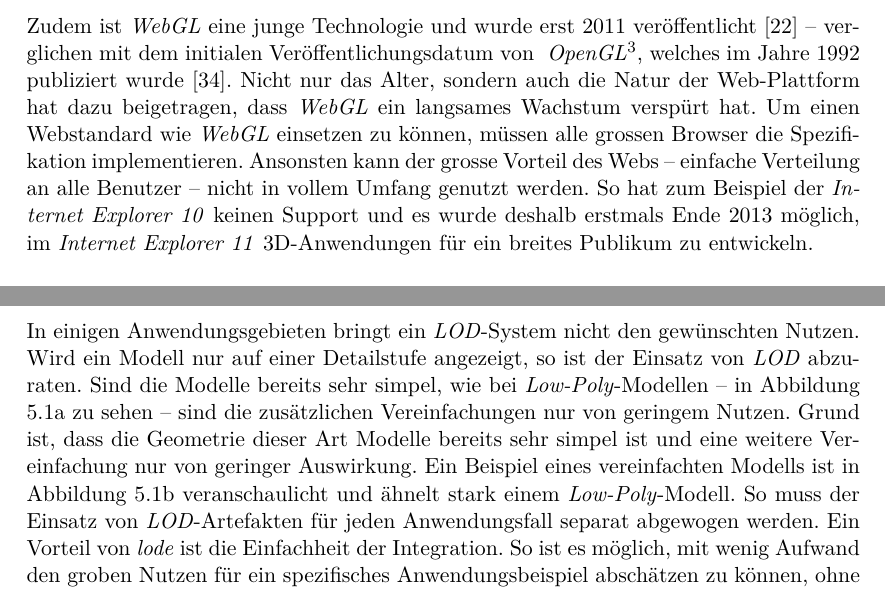
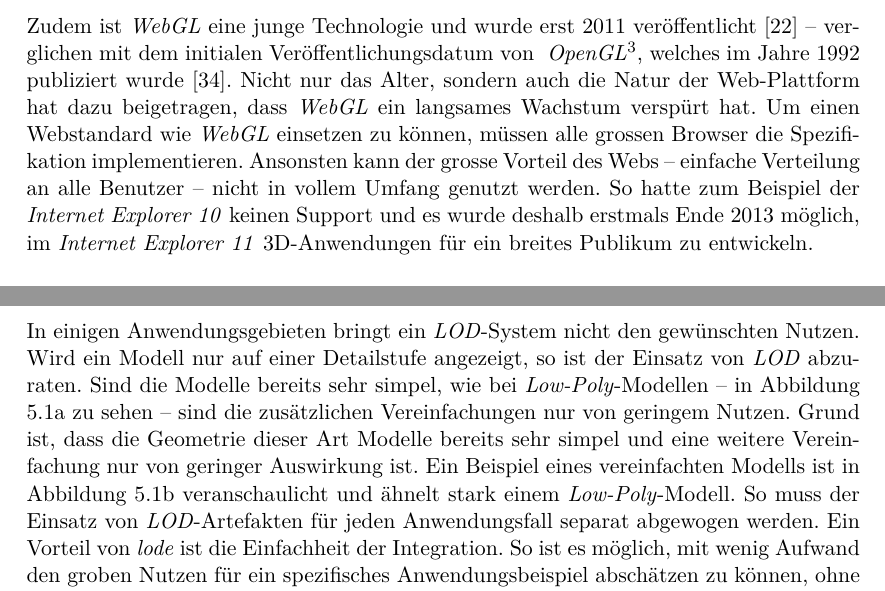
Before and after one commit to kreativwebdesign/lode, a LaTeX document (documentation/report/doc.tex, which reads documentation/report/parts/diskussion_ausblick.tex, documentation/report/parts/einleitung.tex): two parts of pages 10 and 54 of 88, joined at a grey line, cut so that both start at the same text. Compiled offline with pdfLaTeX; a missing bibliography style is replaced by a similar one.

Commit message:
gramMARCly

```diff
--- a/documentation/report/parts/diskussion_ausblick.tex
+++ b/documentation/report/parts/diskussion_ausblick.tex
@@ -26,7 +26,7 @@ Der in dieser Arbeit implementierte Algorithmus kann für eine Vielzahl von vers
 
 \subsection{Abgrenzung}
 
-In einigen Anwendungsgebieten bringt ein \e{LOD}-System nicht den gewünschten Nutzen. Wird ein Modell nur auf einer Detailstufe angezeigt, so ist der Einsatz von \e{LOD} abzuraten. Sind die Modelle bereits sehr simpel, wie bei \e{Low-Poly}-Modellen – in Abbildung \ref{fig:lowPolyExample} zu sehen – sind die zusätzlichen Vereinfachungen nur von geringem Nutzen. Grund ist, dass die Geometrie dieser Art Modelle bereits sehr simpel ist und eine weitere Vereinfachung nur von geringer Auswirkung. Ein Beispiel eines vereinfachten Modells ist in Abbildung \ref{fig:lodModelSimplified} veranschaulicht und ähnelt stark einem \e{Low-Poly}-Modell.
+In einigen Anwendungsgebieten bringt ein \e{LOD}-System nicht den gewünschten Nutzen. Wird ein Modell nur auf einer Detailstufe angezeigt, so ist der Einsatz von \e{LOD} abzuraten. Sind die Modelle bereits sehr simpel, wie bei \e{Low-Poly}-Modellen – in Abbildung \ref{fig:lowPolyExample} zu sehen – sind die zusätzlichen Vereinfachungen nur von geringem Nutzen. Grund ist, dass die Geometrie dieser Art Modelle bereits sehr simpel und eine weitere Vereinfachung nur von geringer Auswirkung ist. Ein Beispiel eines vereinfachten Modells ist in Abbildung \ref{fig:lodModelSimplified} veranschaulicht und ähnelt stark einem \e{Low-Poly}-Modell.
 So muss der Einsatz von \e{LOD}-Artefakten für jeden Anwendungsfall separat abgewogen werden. Ein Vorteil von \e{lode} ist die Einfachheit der Integration. So ist es möglich, mit wenig Aufwand den groben Nutzen für ein spezifisches Anwendungsbeispiel abschätzen zu können, ohne dass viel Entwicklungszeit dafür aufgewendet werden muss.
 
 \begin{figure}[H]
--- a/documentation/report/parts/einleitung.tex
+++ b/documentation/report/parts/einleitung.tex
@@ -55,7 +55,7 @@ Im Vergleich zu fixen Hardwareanwendungen ist es realistisch, dass eine Web-Anwe
 \pagebreak
 
 Zudem ist \e{WebGL} eine junge Technologie und wurde erst 2011 veröffentlicht \cite{webGl1Spec} – verglichen mit dem initialen Veröffentlichungsdatum von \fgls{OpenGL}{Spezifikation einer Programmierschnittstelle zur Entwicklung von 2D- und 3D-Grafikanwendungen}, welches im Jahre 1992 publiziert wurde \cite{openGlSpec}.
-Nicht nur das Alter, sondern auch die Natur der Web-Plattform hat dazu beigetragen, dass \e{WebGL} ein langsames Wachstum verspürt hat. Um einen Webstandard wie \e{WebGL} einsetzen zu können, müssen alle grossen Browser die Spezifikation implementieren. Ansonsten kann der grosse Vorteil des Webs – einfache Verteilung an alle Benutzer – nicht in vollem Umfang genutzt werden. So hat zum Beispiel der \e{Internet Explorer 10} keinen Support und es wurde deshalb erstmals Ende 2013 möglich, im \e{Internet Explorer 11} 3D-Anwendungen für ein breites Publikum zu entwickeln.
+Nicht nur das Alter, sondern auch die Natur der Web-Plattform hat dazu beigetragen, dass \e{WebGL} ein langsames Wachstum verspürt hat. Um einen Webstandard wie \e{WebGL} einsetzen zu können, müssen alle grossen Browser die Spezifikation implementieren. Ansonsten kann der grosse Vorteil des Webs – einfache Verteilung an alle Benutzer – nicht in vollem Umfang genutzt werden. So hatte zum Beispiel der \e{Internet Explorer 10} keinen Support und es wurde deshalb erstmals Ende 2013 möglich, im \e{Internet Explorer 11} 3D-Anwendungen für ein breites Publikum zu entwickeln.
 
 \subsection{JavaScript Bibliotheken}
 Um die Arbeit mit \e{WebGL} zu vereinfachen, gibt es verschiedene \e{High Level JavaScript} Bibliotheken. Die Bekanntesten werden hier kurz erwähnt. Als Indikator für die Popularität wurden die wöchentlichen Downloads auf \fgls{npm}{Node Package Manager, Datenbank von JavaScript Paketen und Paketmanager.} verwendet. Wichtig ist, dass dies alleine keinen verlässlichen Indikator darstellt – für eine kurze Übersicht jedoch ausreichend geeignet ist.
```
Also changed, not shown: documentation/report/parts/resultate.tex (+1 -1 lines), documentation/report/parts/einleitung.tex (2 more changed lines).
